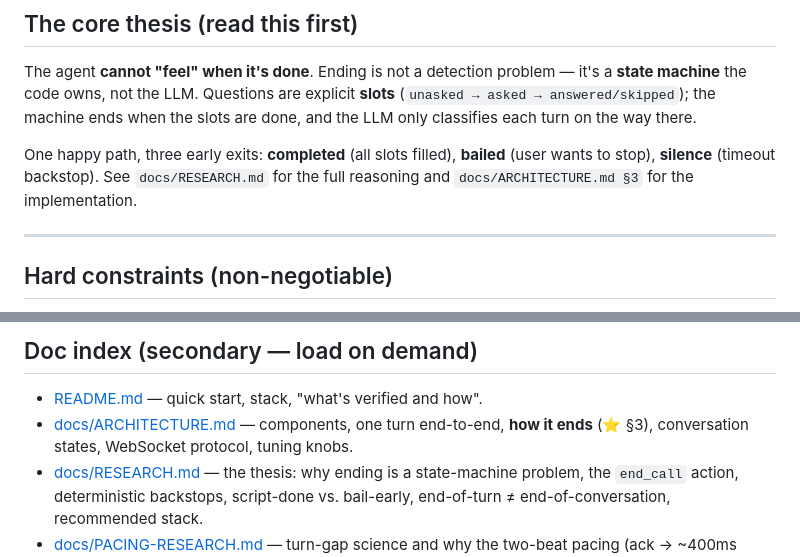
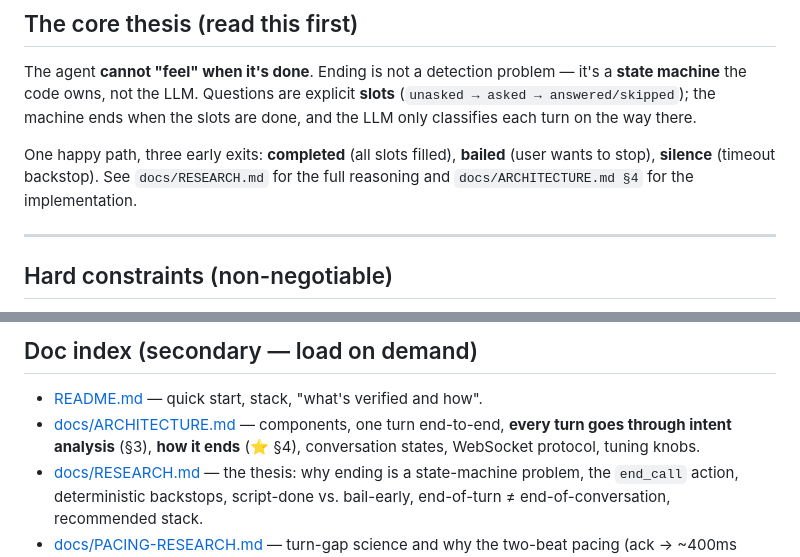
Before and after one commit to geeksilva97/voice-survey-agent, a Markdown page: CLAUDE.md, 2 parts joined by grey strips. Rendered like a GitHub page.

```diff
--- a/CLAUDE.md
+++ b/CLAUDE.md
@@ -19,7 +19,7 @@ are done, and the LLM only classifies each turn on the way there.
 
 One happy path, three early exits: **completed** (all slots filled), **bailed**
 (user wants to stop), **silence** (timeout backstop). See `docs/RESEARCH.md` for
-the full reasoning and `docs/ARCHITECTURE.md §3` for the implementation.
+the full reasoning and `docs/ARCHITECTURE.md §4` for the implementation.
 
 ---
 
@@ -120,7 +120,8 @@ ending logic all run for real; only the *input device* (mic) is faked.
 
 - [README.md](README.md) — quick start, stack, "what's verified and how".
 - [docs/ARCHITECTURE.md](docs/ARCHITECTURE.md) — components, one turn end-to-end,
-  **how it ends** (⭐ §3), conversation states, WebSocket protocol, tuning knobs.
+  **every turn goes through intent analysis** (§3), **how it ends** (⭐ §4),
+  conversation states, WebSocket protocol, tuning knobs.
 - [docs/RESEARCH.md](docs/RESEARCH.md) — the thesis: why ending is a state-machine
   problem, the `end_call` action, deterministic backstops, script-done vs.
   bail-early, end-of-turn ≠ end-of-conversation, recommended stack.
```
Also changed, not shown: docs/ARCHITECTURE.md (+73 -3 lines).
